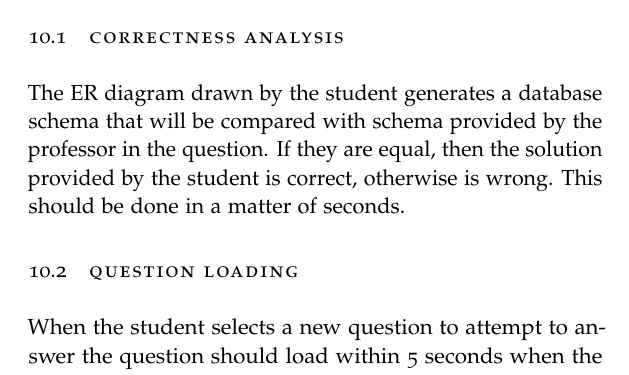
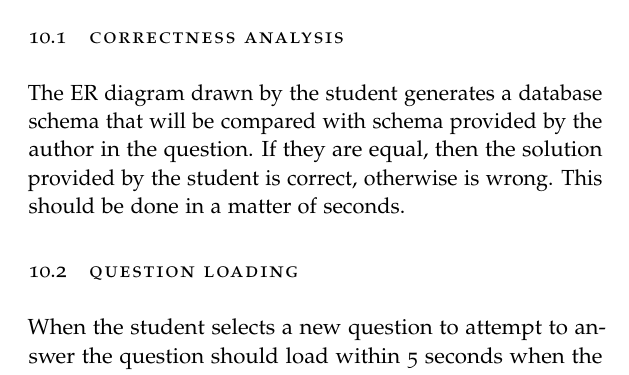
Before and after one commit to A-Team-CS320/ER-Tutoring-System, a LaTeX thesis (Document/main.tex, which reads Document/performance_req.tex): part of page 41 of 71, cut so that both start at the same text. Compiled offline with pdfLaTeX.

Commit message:
Update performance_req.tex
Change professor

```diff
--- a/Document/performance_req.tex
+++ b/Document/performance_req.tex
@@ -1,7 +1,7 @@
 \chapter{Performance Requirements}
 
     \begin{section}{Correctness Analysis}
-    The ER diagram drawn by the student generates a database schema that will be compared with schema provided by the professor in the question. If they are equal, then the solution provided by the student is correct, otherwise is wrong. This should be done in a matter of seconds.
+    The ER diagram drawn by the student generates a database schema that will be compared with schema provided by the author in the question. If they are equal, then the solution provided by the student is correct, otherwise is wrong. This should be done in a matter of seconds.
     \end{section}
 
     \begin{section}{Question Loading}
```
